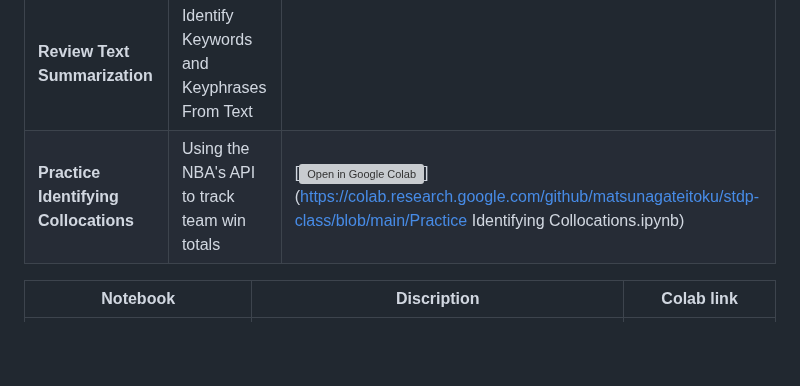
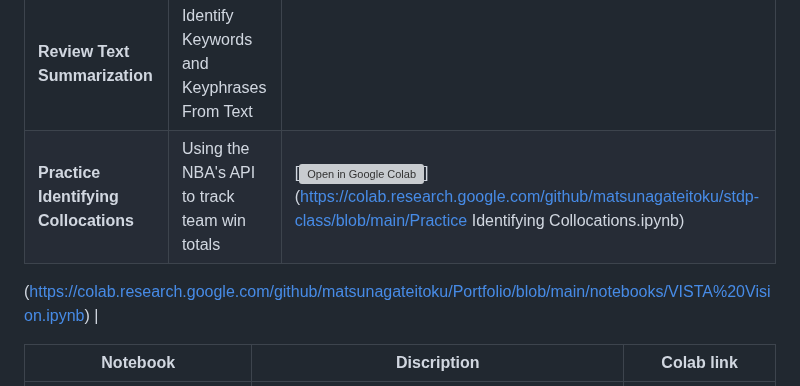
Before and after one commit to matsunagateitoku/stdp-class, a Markdown page: README.md, the part around the change. GitHub-like rendering; blank space fills up the shorter version; grey boxes are pictures that could not be loaded.

```diff
--- a/README.md
+++ b/README.md
@@ -10,7 +10,9 @@
 | **Review Text Summarization**   | Identify Keywords and Keyphrases From Text    |                                  |
 | **Identify Collocations**   | Identify Keywords and Keyphrases From Text    |                                  |
 | **Review Text Summarization**   | Identify Keywords and Keyphrases From Text    |                                  |
-| **Practice Identifying Collocations**     | Using the NBA's API to track team win totals  |[![Open in Google Colab](https://colab.research.google.com/assets/colab-badge.svg)](https://colab.research.google.com/github/matsunagateitoku/stdp-class/blob/main/Practice Identifying Collocations.ipynb)  |
+| **Practice Identifying Collocations**     | Using the NBA's API to track team win totals  |[![Open in Google Colab](https://colab.research.google.com/assets/colab-badge.svg)](https://colab.research.google.com/github/matsunagateitoku/stdp-class/blob/main/Practice Identifying Collocations.ipynb)
+
+(https://colab.research.google.com/github/matsunagateitoku/Portfolio/blob/main/notebooks/VISTA%20Vision.ipynb)  |
 
 
 
```
